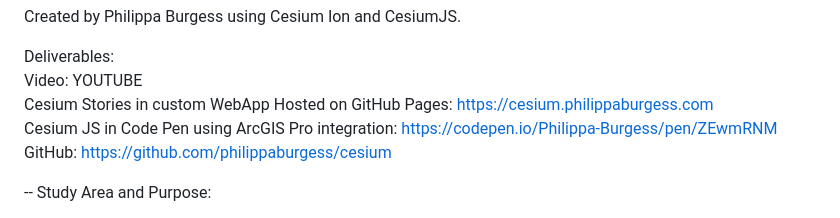
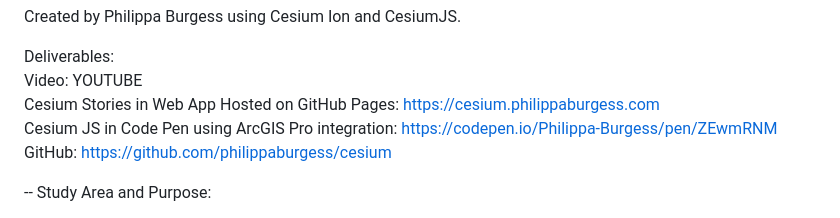
Before and after one commit to philippaburgess/cesium, a Markdown page: README.md, the part around the change. Rendered like a GitHub page.

```diff
--- a/README.md
+++ b/README.md
@@ -6,7 +6,7 @@ Created by Philippa Burgess using Cesium Ion and CesiumJS.
 
 Deliverables: <br>
 Video: YOUTUBE <br>
-Cesium Stories in custom WebApp Hosted on GitHub Pages: https://cesium.philippaburgess.com <br>
+Cesium Stories in Web App Hosted on GitHub Pages: https://cesium.philippaburgess.com <br>
 Cesium JS in Code Pen using ArcGIS Pro integration: https://codepen.io/Philippa-Burgess/pen/ZEwmRNM <br>
 GitHub: https://github.com/philippaburgess/cesium <br>
 
```
